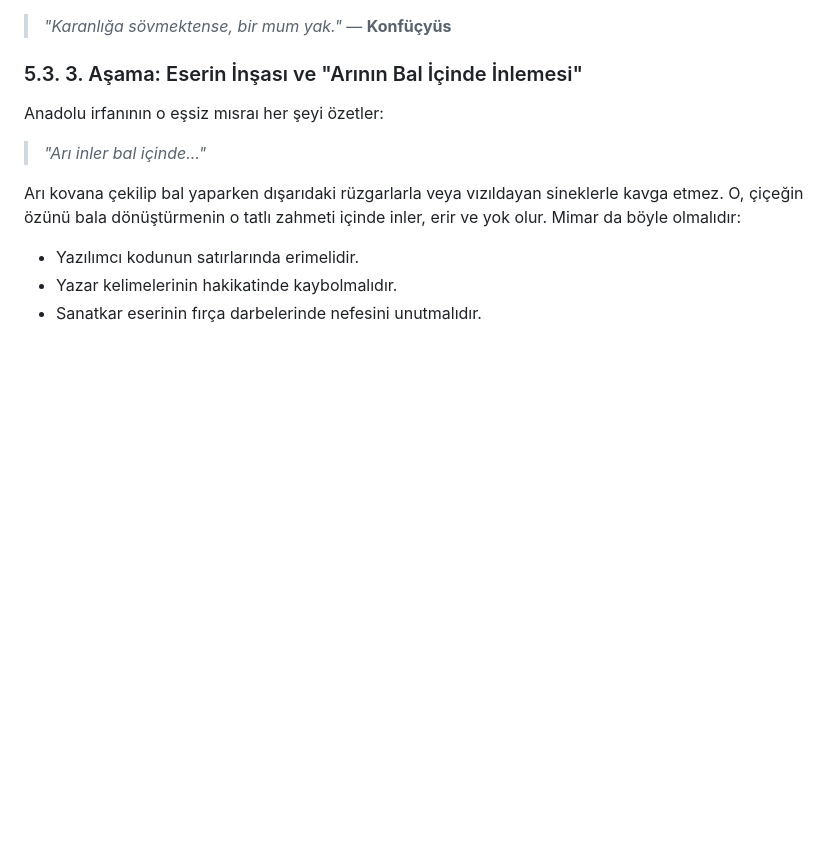
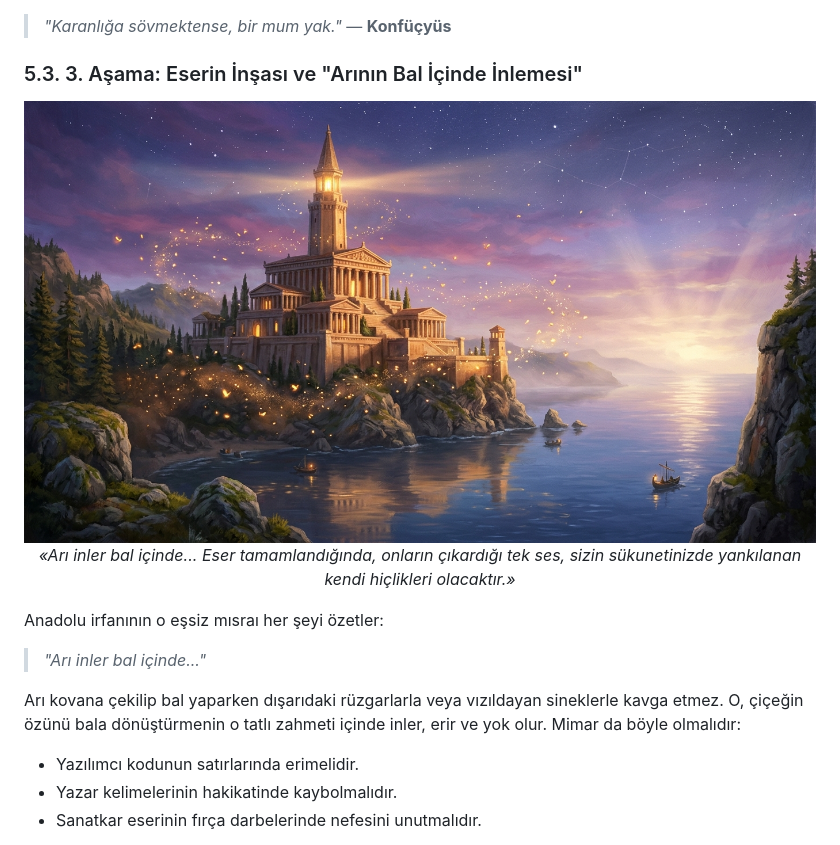
Before and after one commit to bahattinyunus/Derya-Bulanmaz, a Markdown page: README.md, the part around one of its changes. GitHub-like rendering; pictures changed too: assets/eserin_insasi.png (added); blank space fills up the shorter version.

```diff
--- a/README.md
+++ b/README.md
@@ -271,6 +285,13 @@ Hedefine ulaşamayan kin ve haset, fırlatıldığı yaya geri döner.
 > *"Karanlığa sövmektense, bir mum yak."* — **Konfüçyüs**
 
 ### 5.3. 3. Aşama: Eserin İnşası ve "Arının Bal İçinde İnlemesi"
+
+<p align="center">
+  <img src="assets/eserin_insasi.png" alt="Eserin İnşası ve Sessiz Zafer" width="100%" style="border-radius: 12px; max-width: 900px; box-shadow: 0 8px 30px rgba(0,0,0,0.5);" />
+  <br/>
+  <em>«Arı inler bal içinde... Eser tamamlandığında, onların çıkardığı tek ses, sizin sükunetinizde yankılanan kendi hiçlikleri olacaktır.»</em>
+</p>
+
 Anadolu irfanının o eşsiz mısraı her şeyi özetler:
 > *"Arı inler bal içinde..."*
 
```
Also changed, not shown: other parts of README.md (+14 -0 lines), assets/ihlas_zirhi.png (added), assets/kesret_vs_vahdet.png (added).
